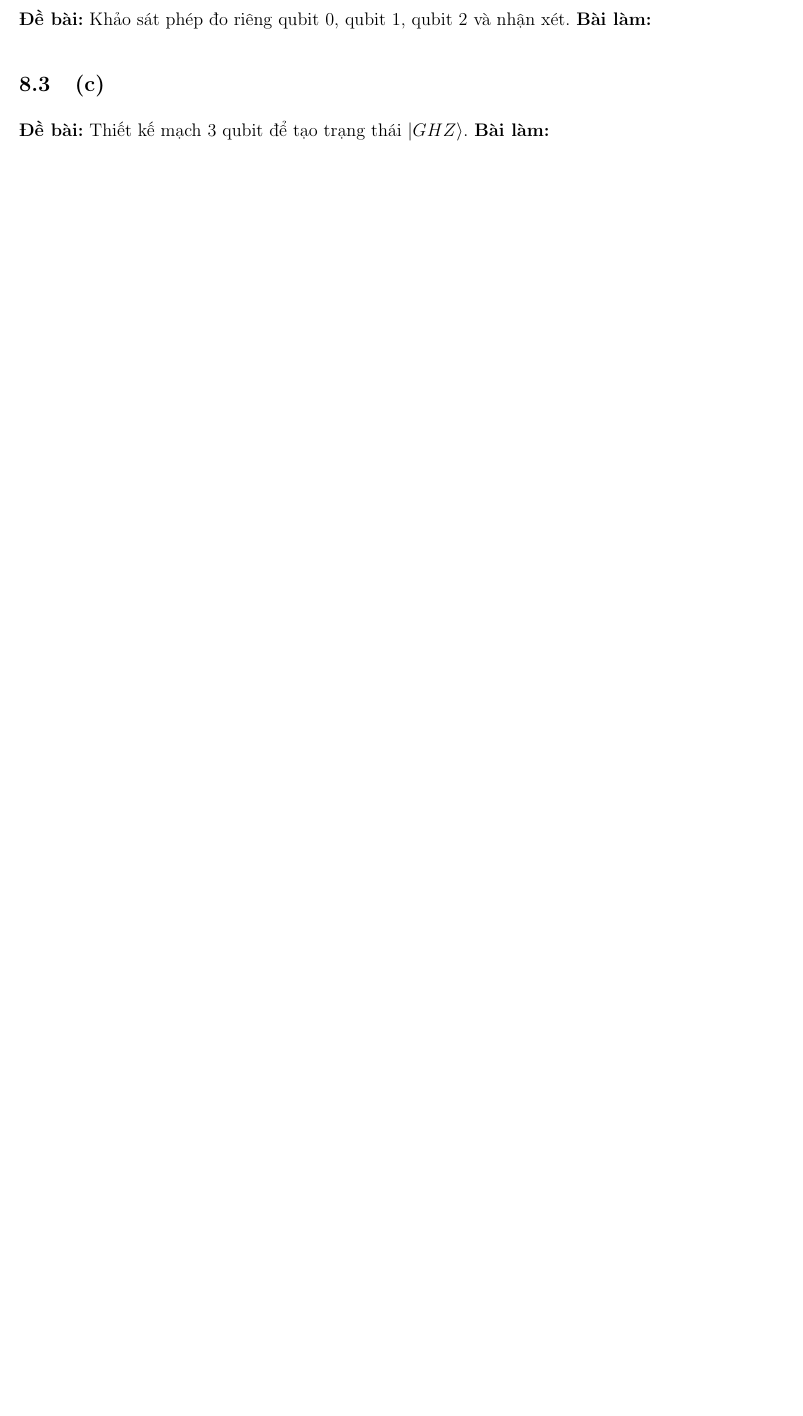
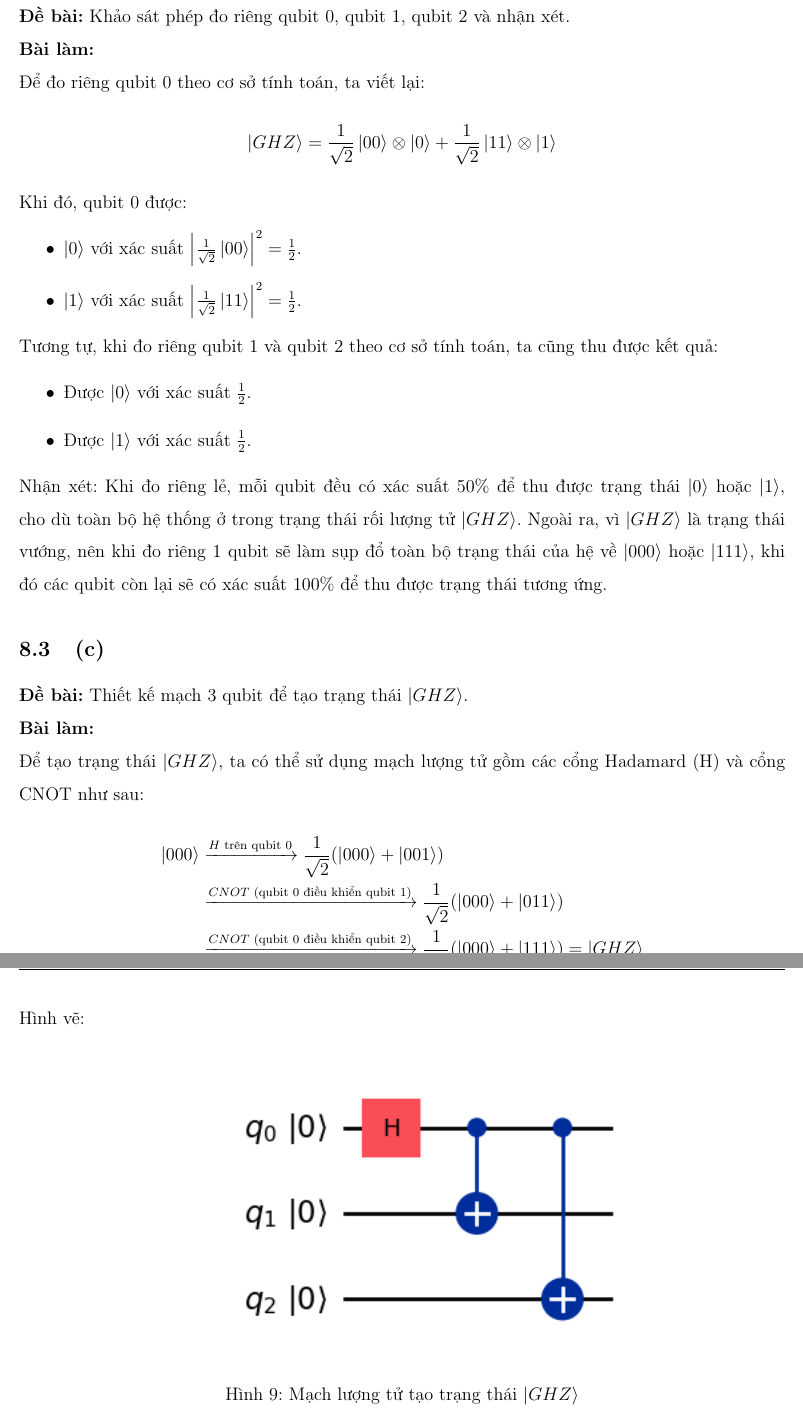
Before and after one commit to ThuongHong/IntroQC, a LaTeX problem sheet (exercise_2/main.tex, which reads exercise_2/content/bailam.tex): part of page 24 of 24 before the commit and two parts of pages 25 and 26 of 26 after it, the two joined at a grey line, cut so that both start at the same text, the shorter picture padded with empty space. Compiled offline with pdfLaTeX.

Commit message:
done p8 ex2

```diff
--- a/exercise_2/content/bailam.tex
+++ b/exercise_2/content/bailam.tex
@@ -738,0 +741 @@ Từ Câu (a), ta có ma trận biểu diễn của $U$ là:
+    \ket{GHZ} & = \frac{1}{\sqrt{2}}\left(\ket{000} + \ket{111}\right) = \frac{1}{\sqrt{2}}\begin{bmatrix}
@@ -739,10 +777,36 @@ Từ Câu (a), ta có ma trận biểu diễn của $U$ là:
 
 \subsection{(b)}
-\textbf{Đề bài:} Khảo sát phép đo riêng qubit 0, qubit 1, qubit 2 và nhận xét.
-\textbf{Bài làm:}
-% TODO
+\textbf{Đề bài:} Khảo sát phép đo riêng qubit 0, qubit 1, qubit 2 và nhận xét.\\
+\textbf{Bài làm:}\\
+Để đo riêng qubit 0 theo cơ sở tính toán, ta viết lại:
+\begin{align*}
+    \ket{GHZ} & = \frac{1}{\sqrt{2}}\ket{00}\otimes\ket{0} + \frac{1}{\sqrt{2}}\ket{11}\otimes\ket{1}
+\end{align*}
+Khi đó, qubit 0 được:
+\begin{itemize}
+    \item $\ket{0}$ với xác suất $\left|\frac{1}{\sqrt{2}}\ket{00}\right|^2 = \frac{1}{2}$.
+    \item $\ket{1}$ với xác suất $\left|\frac{1}{\sqrt{2}}\ket{11}\right|^2 = \frac{1}{2}$.
+\end{itemize}
+Tương tự, khi đo riêng qubit 1 và qubit 2 theo cơ sở tính toán, ta cũng thu được kết quả:
+\begin{itemize}
+    \item Được $\ket{0}$ với xác suất $\frac{1}{2}$.
+    \item Được $\ket{1}$ với xác suất $\frac{1}{2}$.
+\end{itemize}
+Nhận xét: Khi đo riêng lẻ, mỗi qubit đều có xác suất $50\%$ để thu được trạng thái $\ket{0}$ hoặc $\ket{1}$, cho dù toàn bộ hệ thống ở trong trạng thái rối lượng tử $\ket{GHZ}$. Ngoài ra, vì $\ket{GHZ}$ là trạng thái vướng, nên khi đo riêng 1 qubit sẽ làm sụp đổ toàn bộ trạng thái của hệ về $\ket{000}$ hoặc $\ket{111}$, khi đó các qubit còn lại sẽ có xác suất $100\%$ để thu được trạng thái tương ứng.
 
 \subsection{(c)}
-\textbf{Đề bài:} Thiết kế mạch 3 qubit để tạo trạng thái $|GHZ\rangle$.
-\textbf{Bài làm:}
-% TODO
+\textbf{Đề bài:} Thiết kế mạch 3 qubit để tạo trạng thái $|GHZ\rangle$.\\
+\textbf{Bài làm:}\\
+Để tạo trạng thái $|GHZ\rangle$, ta có thể sử dụng mạch lượng tử gồm các cổng Hadamard (H) và cổng CNOT như sau:
+\begin{align*}
+    \ket{000} & \xrightarrow{H \text{ trên qubit 0}} \frac{1}{\sqrt{2}}(\ket{000} + \ket{001})                                \\
+              & \xrightarrow{CNOT \text{ (qubit 0 điều khiển qubit 1)}} \frac{1}{\sqrt{2}}(\ket{000} + \ket{011})             \\
+              & \xrightarrow{CNOT \text{ (qubit 0 điều khiển qubit 2)}} \frac{1}{\sqrt{2}}(\ket{000} + \ket{111}) = \ket{GHZ}
+\end{align*}
+
+Hình vẽ:
+\begin{figure}[H]
+    \centering
+    \includegraphics[width=0.6\textwidth]{img/ghz.png}
+    \caption{Mạch lượng tử tạo trạng thái $|GHZ\rangle$}
+\end{figure}
```
Also changed, not shown: exercise_2/img/ghz.png (added), exercise_2/output/main.pdf, exercise_2/content/bailam.tex (51 more changed lines), 8 other files. Lines whose indentation alone changed are shown as unchanged.
